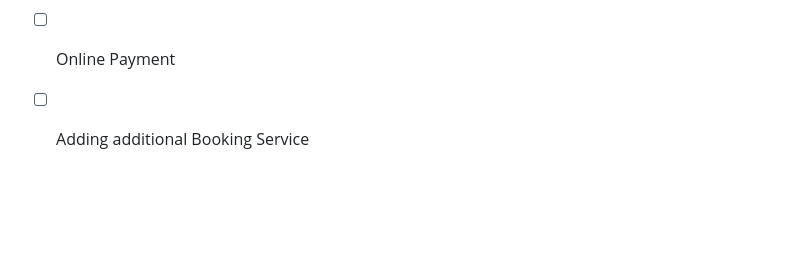
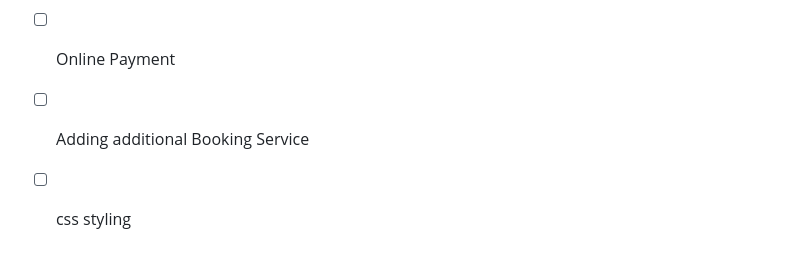
Before and after one commit to Kawther303/BaytKom, a Markdown page: README.md, the part around the change. Rendered like a GitHub page; blank space fills up the shorter version.

```diff
--- a/README.md
+++ b/README.md
@@ -57,3 +57,4 @@ Baytkom, a sleek and user-friendly web application powered by Python, Django, an
 - [ ] Adding Google Map Api's
 - [ ] Online Payment
 - [ ] Adding additional Booking Service
+- [ ] css styling
```
